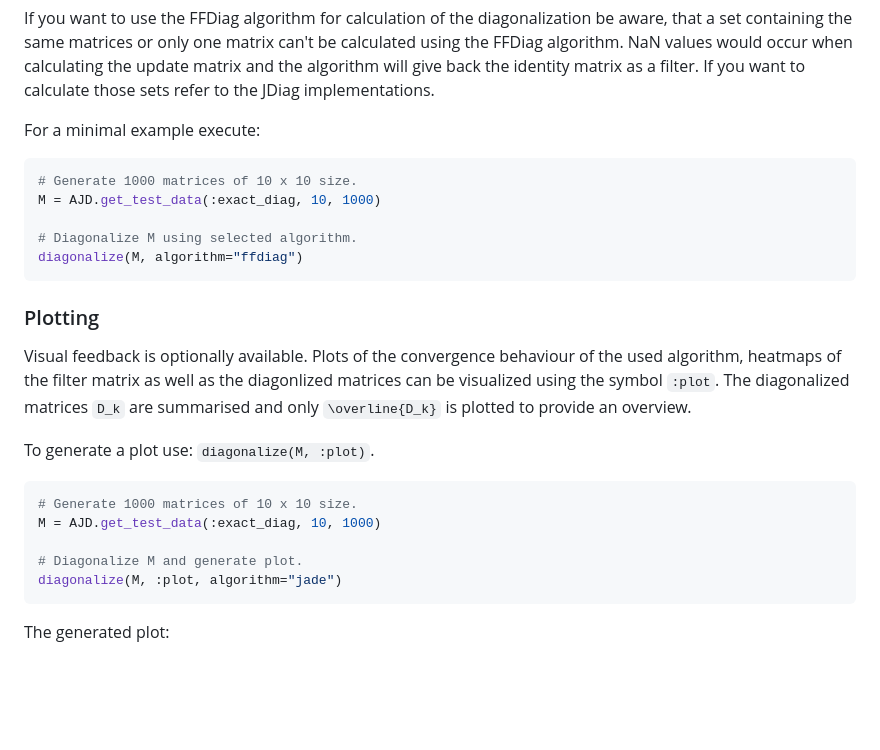
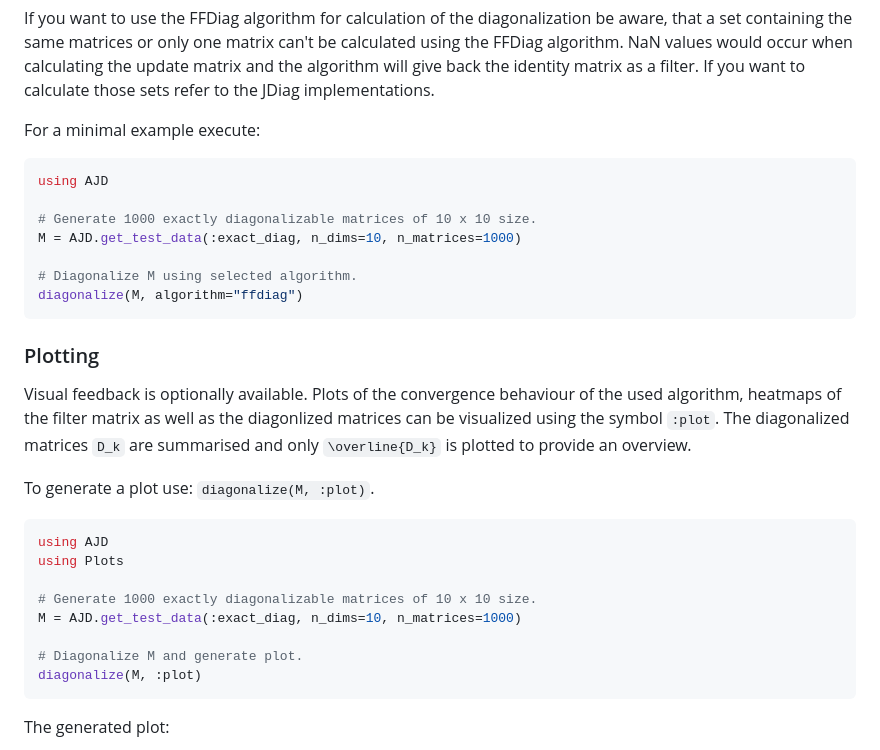
Before and after one commit to muehlefeldt/AJD.jl, a Markdown page: docs/src/getting-started.md, the part around one of its changes. Drawn GitHub-style; blank space fills up the shorter version.

````diff
--- a/docs/src/getting-started.md
+++ b/docs/src/getting-started.md
@@ -71,8 +71,10 @@ If you want to use the FFDiag algorithm for calculation of the diagonalization b
 
 For a minimal example execute:
 ```julia
-# Generate 1000 matrices of 10 x 10 size.
-M = AJD.get_test_data(:exact_diag, 10, 1000)
+using AJD
+
+# Generate 1000 exactly diagonalizable matrices of 10 x 10 size.
+M = AJD.get_test_data(:exact_diag, n_dims=10, n_matrices=1000)
 
 # Diagonalize M using selected algorithm.
 diagonalize(M, algorithm="ffdiag")
@@ -84,11 +86,14 @@ Visual feedback is optionally available. Plots of the convergence behaviour of t
 To generate a plot use: `diagonalize(M, :plot)`.
 
 ```julia
-# Generate 1000 matrices of 10 x 10 size.
-M = AJD.get_test_data(:exact_diag, 10, 1000)
+using AJD
+using Plots
+
+# Generate 1000 exactly diagonalizable matrices of 10 x 10 size.
+M = AJD.get_test_data(:exact_diag, n_dims=10, n_matrices=1000)
 
 # Diagonalize M and generate plot.
-diagonalize(M, :plot, algorithm="jade")
+diagonalize(M, :plot)
 ```
 The generated plot:
 
````
Also changed, not shown: other parts of docs/src/getting-started.md (+1 -1 lines).
